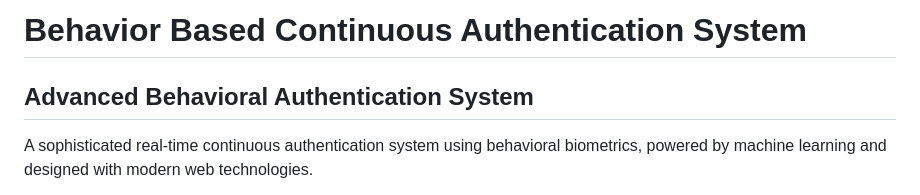
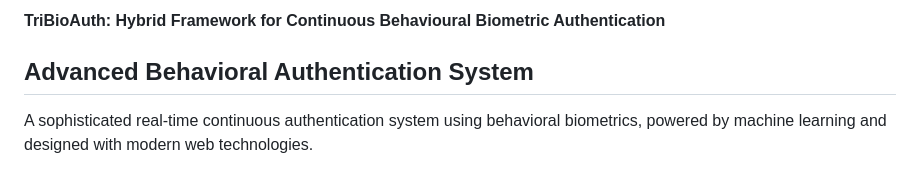
Before and after one commit to ZuhaKhatoon/TriBioAuth, a Markdown page: README.md, the part around the change. Rendered like a GitHub page.

```diff
--- a/README.md
+++ b/README.md
@@ -1,4 +1,4 @@
-# Behavior Based Continuous Authentication System
+**TriBioAuth: Hybrid Framework for Continuous Behavioural Biometric Authentication**
 ##  Advanced Behavioral Authentication System
 
 A sophisticated real-time continuous authentication system using behavioral biometrics, powered by machine learning and designed with modern web technologies.
```
